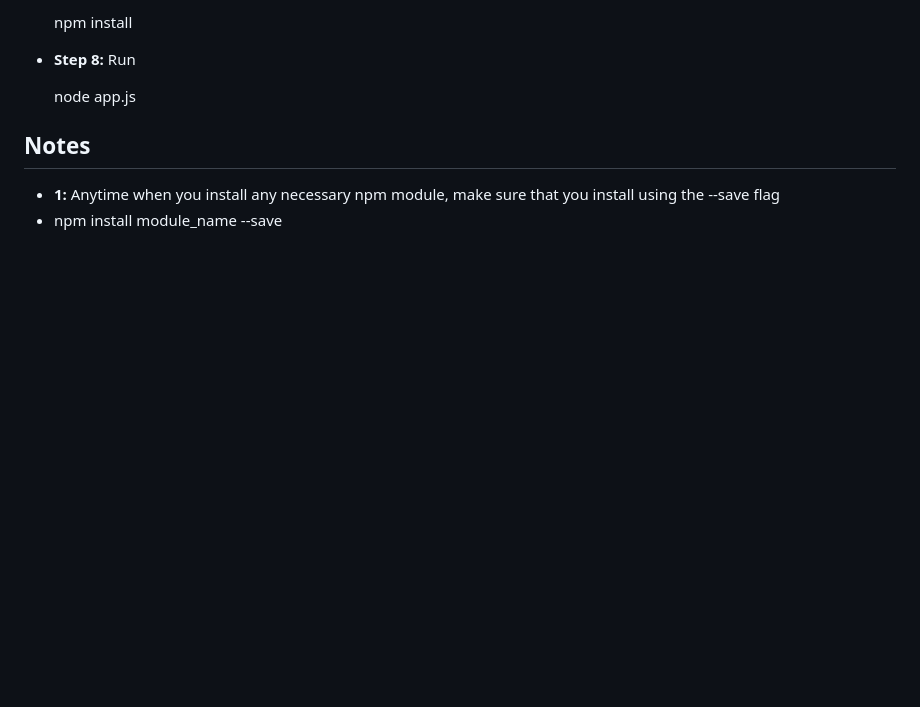
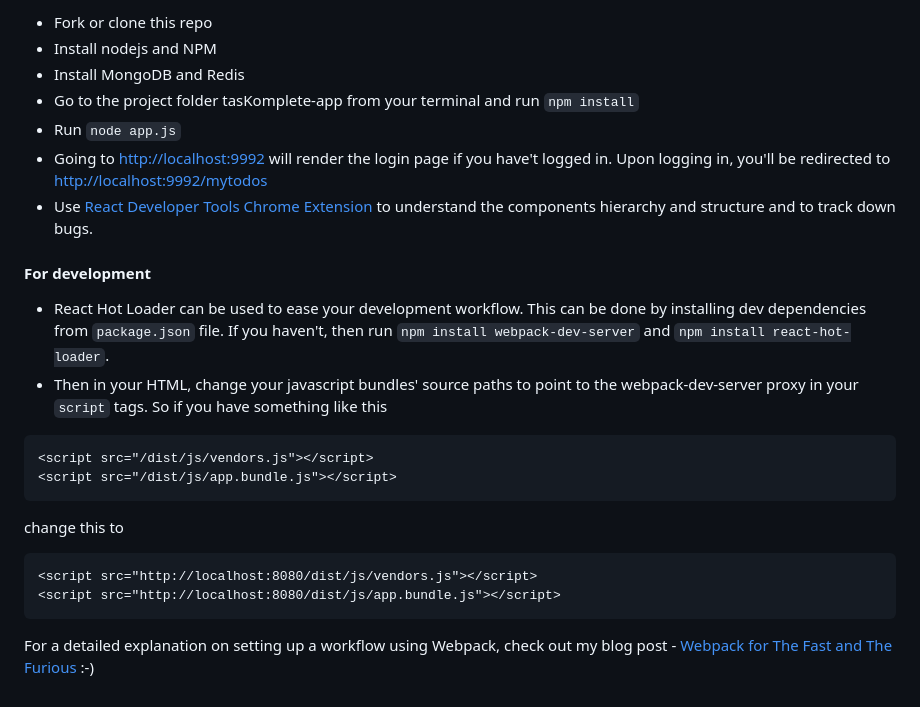
Before and after one commit to booleanhunter/tasKomplete, a Markdown page: README.md, the part around the change printed below. GitHub-like rendering; blank space fills up the shorter version.

````diff
--- a/README.md
+++ b/README.md
@@ -27,11 +34,31 @@ Contributed and maintained by :-
 
-    npm install
+- Fork or clone this repo
+- Install nodejs and NPM
+- Install MongoDB and Redis
+- Go to the project folder tasKomplete-app from your terminal and run `npm install`
+- Run `node app.js`
+- Going to [http://localhost:9992](http://localhost:9992) will render the login page if you have't logged in. Upon logging in, you'll be redirected to
+[http://localhost:9992/mytodos](http://localhost:9992/mytotos)
+- Use [React Developer Tools Chrome Extension](https://chrome.google.com/webstore/detail/react-developer-tools/fmkadmapgofadopljbjfkapdkoienihi?hl=en) to understand the components hierarchy and structure and to track down bugs.
 
-* **Step 8:** Run
 
-    node app.js
+#### For development
 
-## Notes
+- React Hot Loader can be used to ease your development workflow. This can be done by installing dev dependencies from `package.json` file. If you haven't, then
+run `npm install webpack-dev-server` and `npm install react-hot-loader`.
+- Then in your HTML, change your javascript bundles' source paths to point to the webpack-dev-server proxy in your `script` tags. So if you have something
+like this
 
-* **1:** Anytime when you install any necessary npm module, make sure that you install using the --save flag
-* npm install module_name --save
+```html
+<script src="/dist/js/vendors.js"></script>
+<script src="/dist/js/app.bundle.js"></script>
+```
+
+change this to
+
+```html
+<script src="http://localhost:8080/dist/js/vendors.js"></script>
+<script src="http://localhost:8080/dist/js/app.bundle.js"></script>
+```
+
+For a detailed explanation on setting up a workflow using Webpack, check out my blog post - [Webpack for The Fast and The Furious](https://medium.com/@booleanhunter/webpack-for-the-fast-and-the-furious-bf8d3746adbd#.uzx2l0hy4) :-)
````
Also changed, not shown: other parts of README.md (+22 -15 lines), tasKomplete-app/screenshots/laptop-login.png (added), tasKomplete-app/screenshots/mobile-login.png (added), 2 other files.
